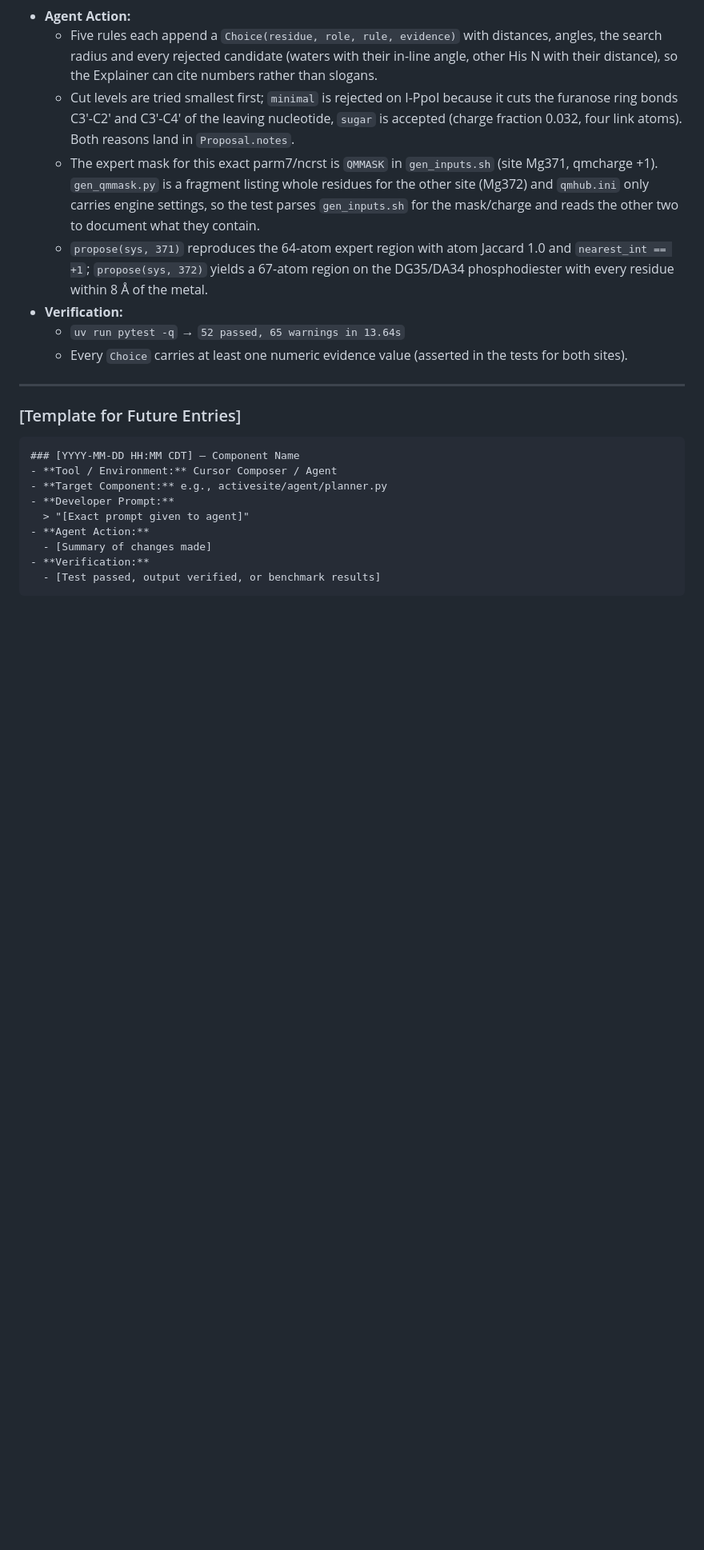
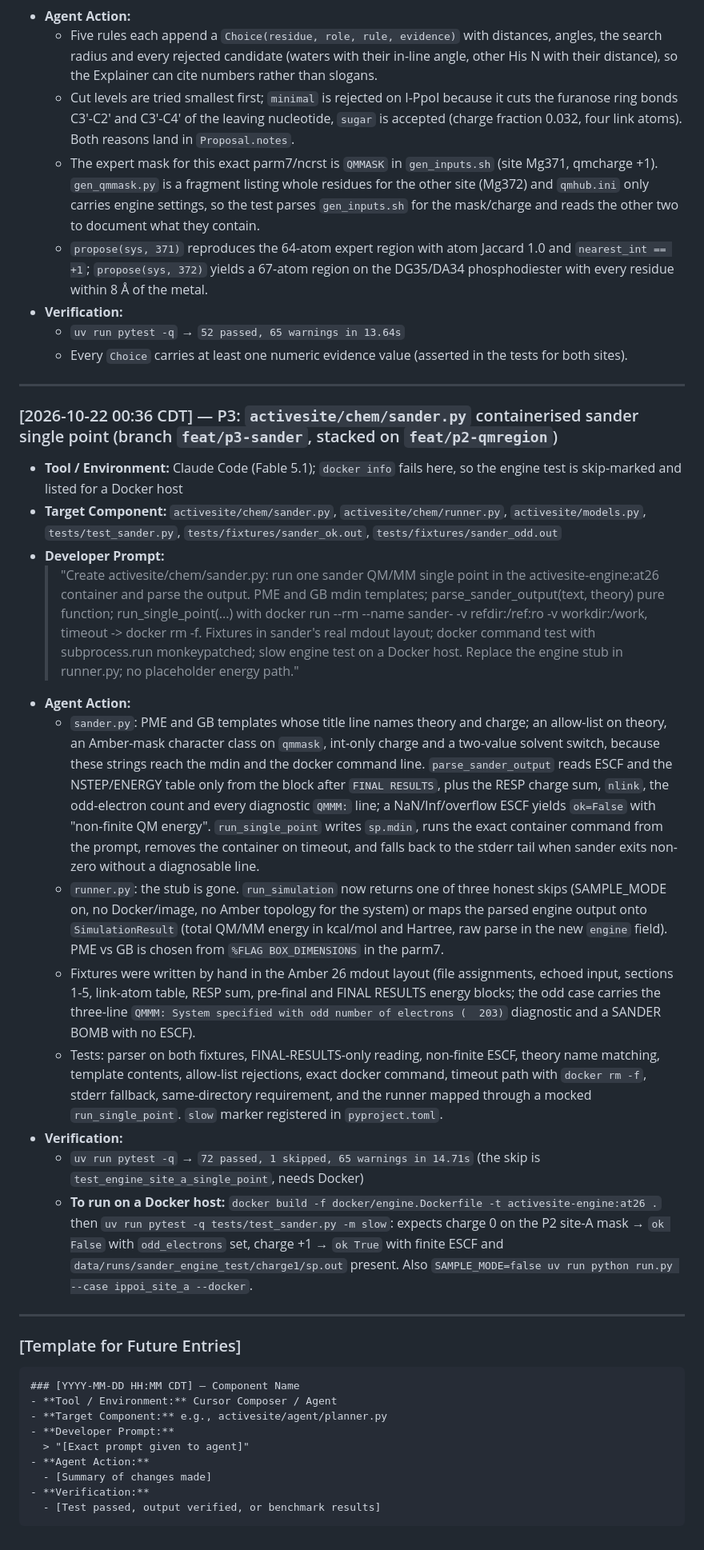
Before and after one commit to KhangLuong314/ActiveSite-QM-MM, a Markdown page: docs/prompts/PROMPT_LOG.md, the part around the change. Shown at 80% size. Rendered like a GitHub page; blank space fills up the shorter version.

Commit message:
docs: PROMPT_LOG entry for P3 sander
Co-Authored-By: Claude Fable 5.1 <noreply@anthropic.com>

````diff
--- a/docs/prompts/PROMPT_LOG.md
+++ b/docs/prompts/PROMPT_LOG.md
@@ -247,6 +247,22 @@ This log documents key prompt engineering cycles, Cursor Composer iterations, an
 
 ---
 
+### [2026-10-22 00:36 CDT] — P3: `activesite/chem/sander.py` containerised sander single point (branch `feat/p3-sander`, stacked on `feat/p2-qmregion`)
+- **Tool / Environment:** Claude Code (Fable 5.1); `docker info` fails here, so the engine test is skip-marked and listed for a Docker host
+- **Target Component:** `activesite/chem/sander.py`, `activesite/chem/runner.py`, `activesite/models.py`, `tests/test_sander.py`, `tests/fixtures/sander_ok.out`, `tests/fixtures/sander_odd.out`
+- **Developer Prompt:**
+  > "Create activesite/chem/sander.py: run one sander QM/MM single point in the activesite-engine:at26 container and parse the output. PME and GB mdin templates; parse_sander_output(text, theory) pure function; run_single_point(...) with docker run --rm --name sander-<hex> -v refdir:/ref:ro -v workdir:/work, timeout -> docker rm -f. Fixtures in sander's real mdout layout; docker command test with subprocess.run monkeypatched; slow engine test on a Docker host. Replace the engine stub in runner.py; no placeholder energy path."
+- **Agent Action:**
+  - `sander.py`: PME and GB templates whose title line names theory and charge; an allow-list on theory, an Amber-mask character class on `qmmask`, int-only charge and a two-value solvent switch, because these strings reach the mdin and the docker command line. `parse_sander_output` reads ESCF and the NSTEP/ENERGY table only from the block after `FINAL RESULTS`, plus the RESP charge sum, `nlink`, the odd-electron count and every diagnostic `QMMM:` line; a NaN/Inf/overflow ESCF yields `ok=False` with "non-finite QM energy". `run_single_point` writes `sp.mdin`, runs the exact container command from the prompt, removes the container on timeout, and falls back to the stderr tail when sander exits non-zero without a diagnosable line.
+  - `runner.py`: the stub is gone. `run_simulation` now returns one of three honest skips (SAMPLE_MODE on, no Docker/image, no Amber topology for the system) or maps the parsed engine output onto `SimulationResult` (total QM/MM energy in kcal/mol and Hartree, raw parse in the new `engine` field). PME vs GB is chosen from `%FLAG BOX_DIMENSIONS` in the parm7.
+  - Fixtures were written by hand in the Amber 26 mdout layout (file assignments, echoed input, sections 1-5, link-atom table, RESP sum, pre-final and FINAL RESULTS energy blocks; the odd case carries the three-line `QMMM: System specified with odd number of electrons (  203)` diagnostic and a SANDER BOMB with no ESCF).
+  - Tests: parser on both fixtures, FINAL-RESULTS-only reading, non-finite ESCF, theory name matching, template contents, allow-list rejections, exact docker command, timeout path with `docker rm -f`, stderr fallback, same-directory requirement, and the runner mapped through a mocked `run_single_point`. `slow` marker registered in `pyproject.toml`.
+- **Verification:**
+  - `uv run pytest -q` → `72 passed, 1 skipped, 65 warnings in 14.71s` (the skip is `test_engine_site_a_single_point`, needs Docker)
+  - **To run on a Docker host:** `docker build -f docker/engine.Dockerfile -t activesite-engine:at26 .` then `uv run pytest -q tests/test_sander.py -m slow`: expects charge 0 on the P2 site-A mask → `ok False` with `odd_electrons` set, charge +1 → `ok True` with finite ESCF and `data/runs/sander_engine_test/charge1/sp.out` present. Also `SAMPLE_MODE=false uv run python run.py --case ippoi_site_a --docker`.
+
+---
+
 ### [Template for Future Entries]
 ```markdown
 ### [YYYY-MM-DD HH:MM CDT] — Component Name
````
